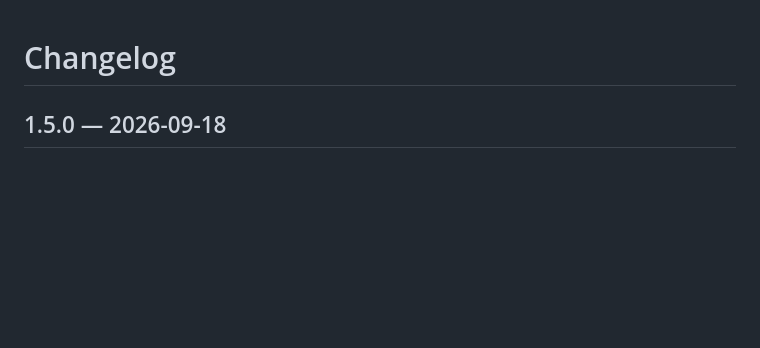
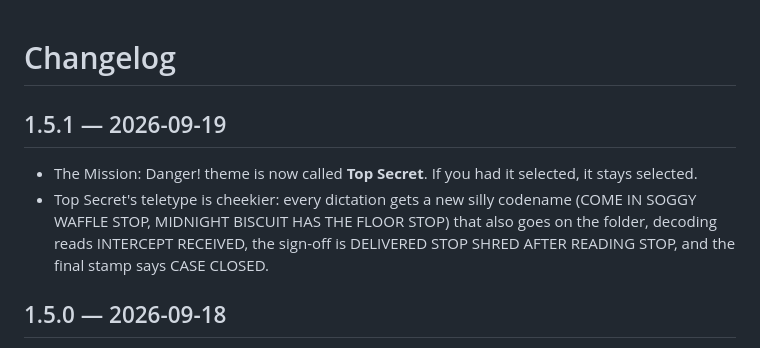
Before and after one commit to BillDX/InsideVoice, a Markdown page: CHANGELOG.md, the part around the change. Rendered like a GitHub page; blank space fills up the shorter version.

Commit message:
Docs for 1.5.1

```diff
--- a/CHANGELOG.md
+++ b/CHANGELOG.md
@@ -1,4 +1,14 @@
 # Changelog
+
+## 1.5.1 — 2026-09-19
+
+- The Mission: Danger! theme is now called **Top Secret**. If you had it
+  selected, it stays selected.
+- Top Secret's teletype is cheekier: every dictation gets a new silly
+  codename (COME IN SOGGY WAFFLE STOP, MIDNIGHT BISCUIT HAS THE FLOOR STOP)
+  that also goes on the folder, decoding reads INTERCEPT RECEIVED, the
+  sign-off is DELIVERED STOP SHRED AFTER READING STOP, and the final stamp
+  says CASE CLOSED.
 
 ## 1.5.0 — 2026-09-18
 
```
Also changed, not shown: README.md (+1 -1 lines), USER-GUIDE.md (+1 -1 lines), docs/images/themes/dossier.png.
